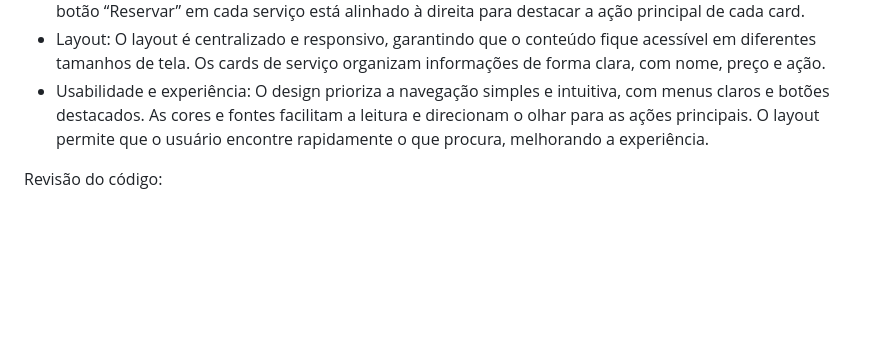
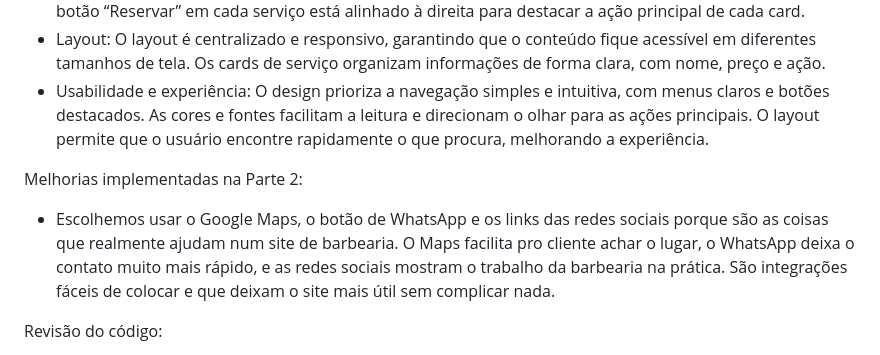
Before and after one commit to danieluiz15/ProjetoFrontEnd, a Markdown page: READme.md, the part around the change. GitHub-like rendering; blank space fills up the shorter version.

Commit message:
Update README with improvements and features in Part 2
Added improvements and features implemented in Part 2, including Google Maps integration, WhatsApp button, and social media links for better user experience.

```diff
--- a/READme.md
+++ b/READme.md
@@ -33,6 +33,9 @@ Justificativas design:
 - Layout: O layout é centralizado e responsivo, garantindo que o conteúdo fique acessível em diferentes tamanhos de tela. Os cards de serviço organizam informações de forma clara, com nome, preço e ação.
 - Usabilidade e experiência: O design prioriza a navegação simples e intuitiva, com menus claros e botões destacados. As cores e fontes facilitam a leitura e direcionam o olhar para as ações principais. O layout permite que o usuário encontre rapidamente o que procura, melhorando a experiência.
 
+Melhorias implementadas na Parte 2:
+- Escolhemos usar o Google Maps, o botão de WhatsApp e os links das redes sociais porque são as coisas que realmente ajudam num site de barbearia. O Maps facilita pro cliente achar o lugar, o WhatsApp deixa o contato muito mais rápido, e as redes sociais mostram o trabalho da barbearia na prática. São integrações fáceis de colocar e que deixam o site mais útil sem complicar nada.
+
 Revisão do código:
 - O site está funcionando perfeitamente, com todos os botões levando para uma parte da página, e sem redundâncias.
 - Os elementos HTML que se repetem em várias páginas são as tags <header> e <nav> de menu, e a tag <footer> de rodapé.
```
